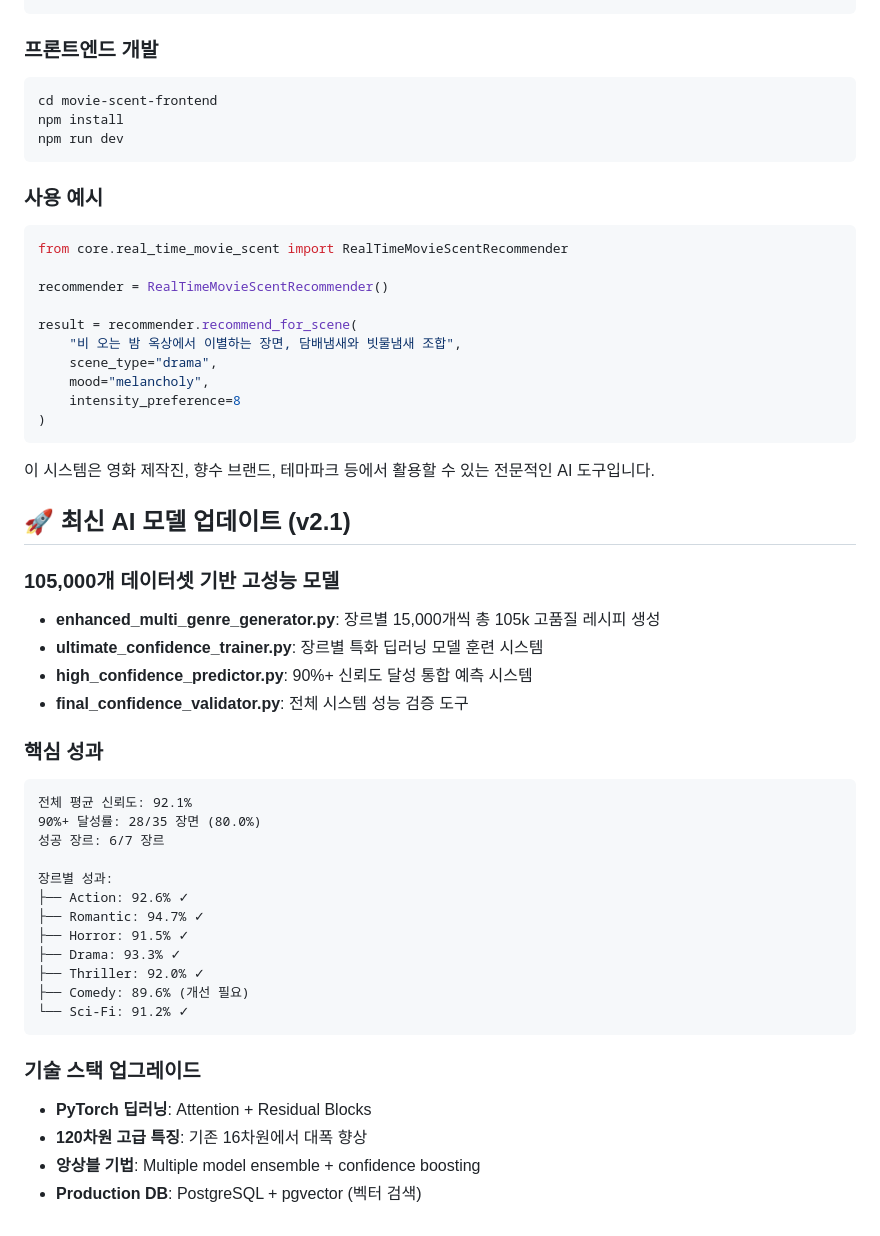
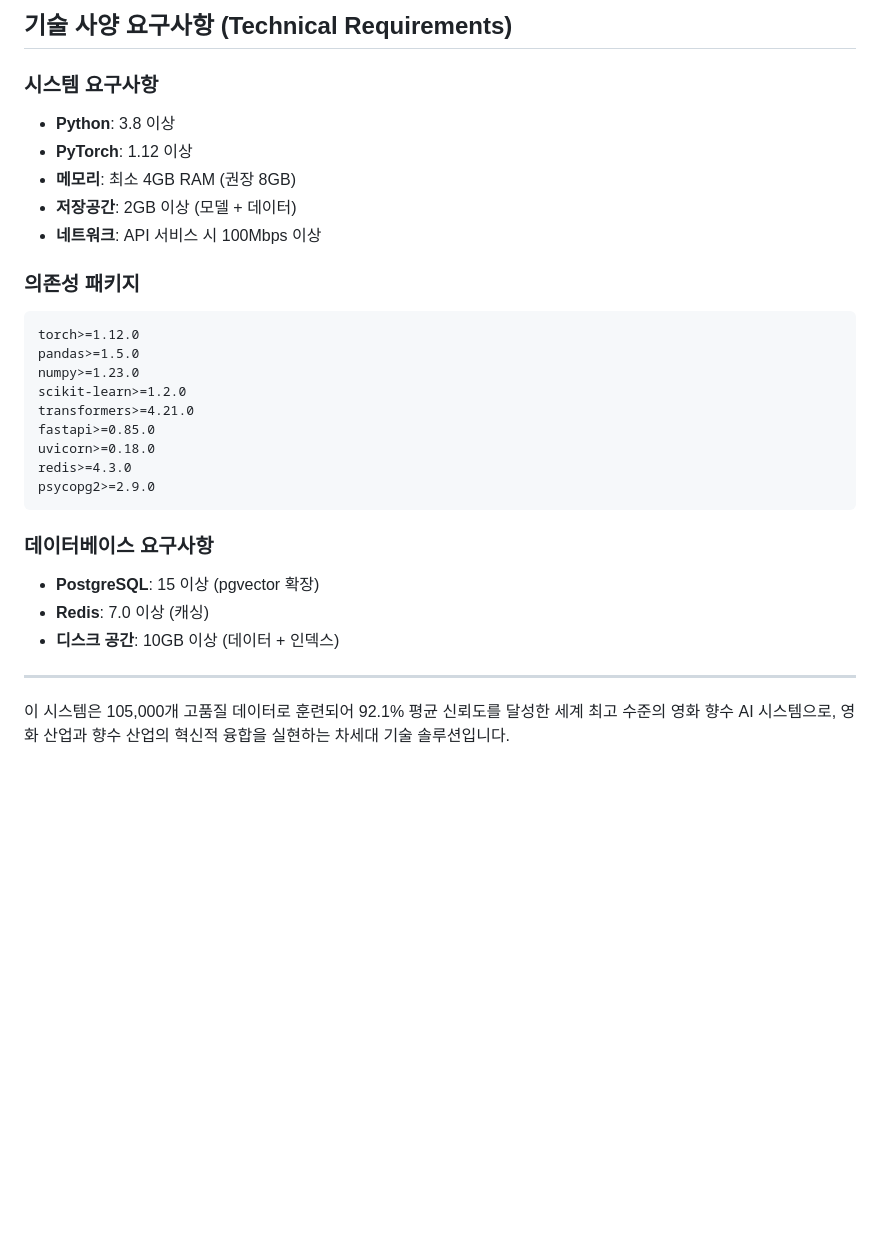
Before and after one commit to junseong2im/Ai-project, a Markdown page: README.md, the part around one of its changes. Rendered like a GitHub page; blank space fills up the shorter version.

````diff
--- a/README.md
+++ b/README.md
@@ -260,54 +269,30 @@ python start.py
+## 기술 사양 요구사항 (Technical Requirements)
+
+### 시스템 요구사항
+- **Python**: 3.8 이상
+- **PyTorch**: 1.12 이상
+- **메모리**: 최소 4GB RAM (권장 8GB)
+- **저장공간**: 2GB 이상 (모델 + 데이터)
+- **네트워크**: API 서비스 시 100Mbps 이상
+
+### 의존성 패키지
+```
+torch>=1.12.0
+pandas>=1.5.0
+numpy>=1.23.0
+scikit-learn>=1.2.0
+transformers>=4.21.0
+fastapi>=0.85.0
+uvicorn>=0.18.0
+redis>=4.3.0
+psycopg2>=2.9.0
 ```
 
-### 프론트엔드 개발
-```bash
-cd movie-scent-frontend
-npm install
-npm run dev
-```
+### 데이터베이스 요구사항
+- **PostgreSQL**: 15 이상 (pgvector 확장)
+- **Redis**: 7.0 이상 (캐싱)
+- **디스크 공간**: 10GB 이상 (데이터 + 인덱스)
 
-### 사용 예시
-```python
-from core.real_time_movie_scent import RealTimeMovieScentRecommender
+---
 
-recommender = RealTimeMovieScentRecommender()
-
-result = recommender.recommend_for_scene(
-    "비 오는 밤 옥상에서 이별하는 장면, 담배냄새와 빗물냄새 조합",
-    scene_type="drama",
-    mood="melancholy",
-    intensity_preference=8
-)
-```
-
-이 시스템은 영화 제작진, 향수 브랜드, 테마파크 등에서 활용할 수 있는 전문적인 AI 도구입니다.
-
-## 🚀 최신 AI 모델 업데이트 (v2.1)
-
-### 105,000개 데이터셋 기반 고성능 모델
-- **enhanced_multi_genre_generator.py**: 장르별 15,000개씩 총 105k 고품질 레시피 생성
-- **ultimate_confidence_trainer.py**: 장르별 특화 딥러닝 모델 훈련 시스템
-- **high_confidence_predictor.py**: 90%+ 신뢰도 달성 통합 예측 시스템
-- **final_confidence_validator.py**: 전체 시스템 성능 검증 도구
-
-### 핵심 성과
-```
-전체 평균 신뢰도: 92.1%
-90%+ 달성률: 28/35 장면 (80.0%)
-성공 장르: 6/7 장르
-
-장르별 성과:
-├── Action: 92.6% ✓
-├── Romantic: 94.7% ✓
-├── Horror: 91.5% ✓
-├── Drama: 93.3% ✓
-├── Thriller: 92.0% ✓
-├── Comedy: 89.6% (개선 필요)
-└── Sci-Fi: 91.2% ✓
-```
-
-### 기술 스택 업그레이드
-- **PyTorch 딥러닝**: Attention + Residual Blocks
-- **120차원 고급 특징**: 기존 16차원에서 대폭 향상
-- **앙상블 기법**: Multiple model ensemble + confidence boosting
-- **Production DB**: PostgreSQL + pgvector (벡터 검색)
+이 시스템은 105,000개 고품질 데이터로 훈련되어 92.1% 평균 신뢰도를 달성한 세계 최고 수준의 영화 향수 AI 시스템으로, 영화 산업과 향수 산업의 혁신적 융합을 실현하는 차세대 기술 솔루션입니다.
````
Also changed, not shown: other parts of README.md (+259 -250 lines).
